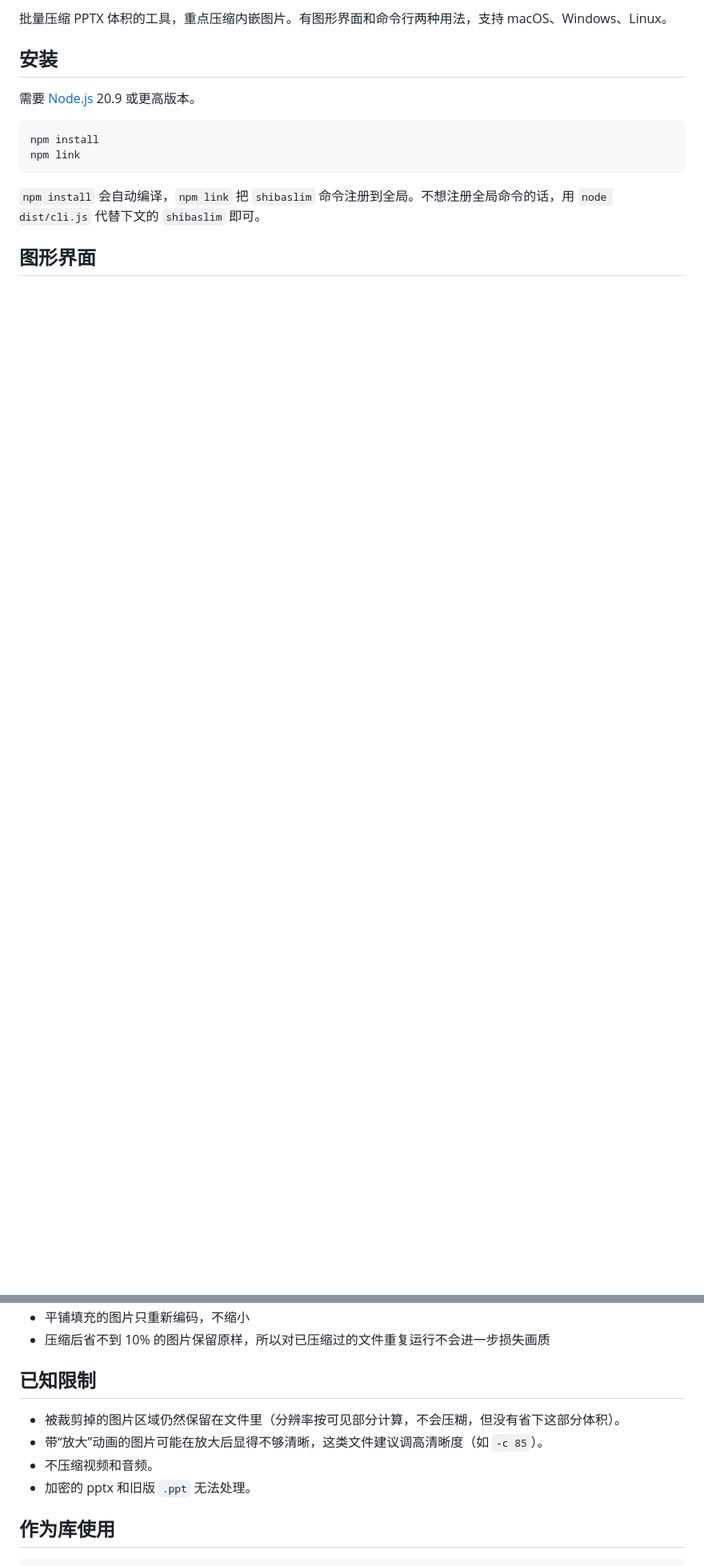
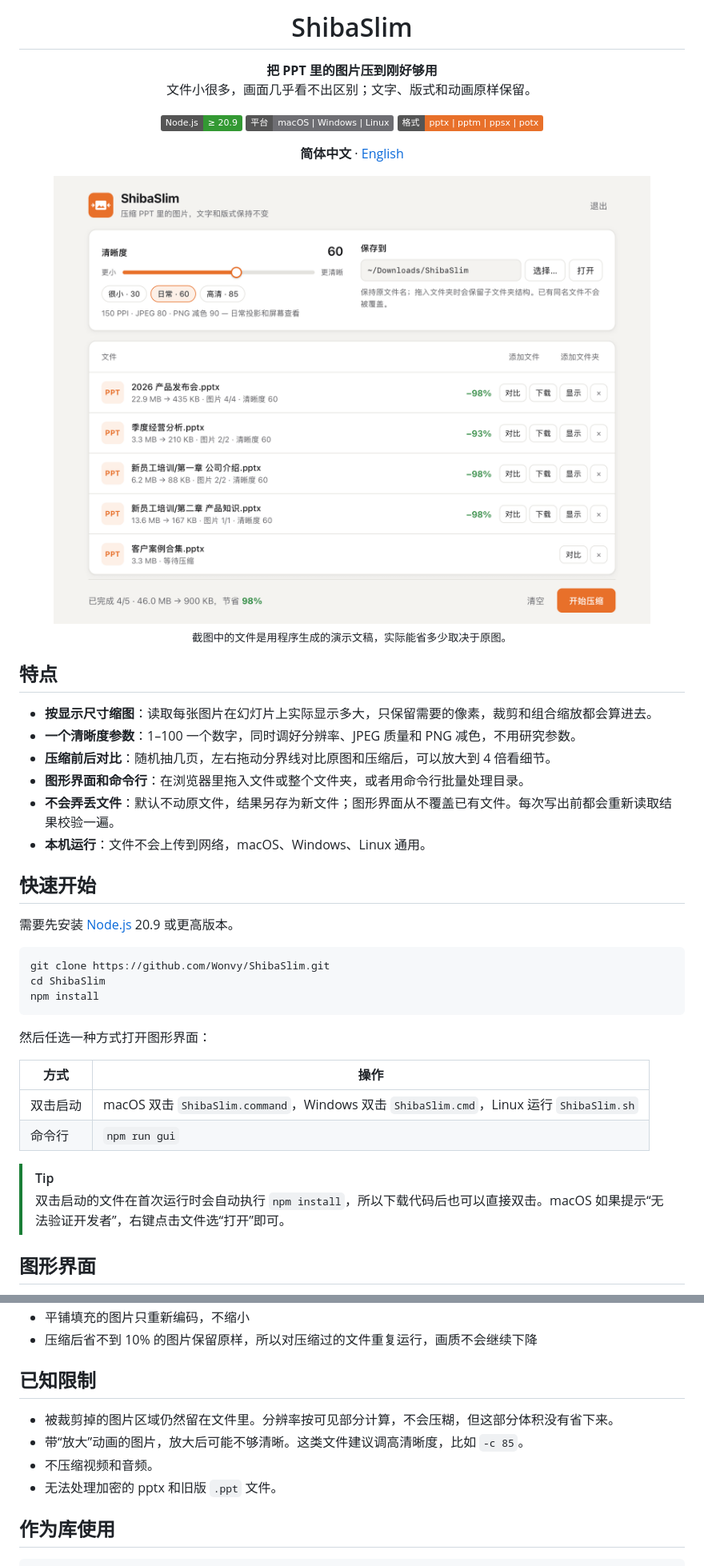
Before and after one commit to Wonvy/ShibaSlim, a Markdown page: README.md, 2 parts joined by grey strips. Shown at 80% size. Drawn GitHub-style; pictures changed too: docs/gui-light.png (added); folded sections open; badges without logos; blank space fills up the shorter version.

````diff
--- a/README.md
+++ b/README.md
@@ -2,16 +4,58 @@
 
-批量压缩 PPTX 体积的工具，重点压缩内嵌图片。有图形界面和命令行两种用法，支持 macOS、Windows、Linux。
+<h1 align="center">ShibaSlim</h1>
 
-## 安装
+<p align="center">
+  <b>把 PPT 里的图片压到刚好够用</b><br>
+  文件小很多，画面几乎看不出区别；文字、版式和动画原样保留。
+</p>
 
-需要 [Node.js](https://nodejs.org) 20.9 或更高版本。
+<p align="center">
+  <img src="https://img.shields.io/badge/Node.js-%E2%89%A5%2020.9-339933?logo=nodedotjs&logoColor=white" alt="Node.js ≥ 20.9">
+  <img src="https://img.shields.io/badge/%E5%B9%B3%E5%8F%B0-macOS%20%7C%20Windows%20%7C%20Linux-6e6e73" alt="平台：macOS | Windows | Linux">
+  <img src="https://img.shields.io/badge/%E6%A0%BC%E5%BC%8F-pptx%20%7C%20pptm%20%7C%20ppsx%20%7C%20potx-e8702a" alt="格式：pptx | pptm | ppsx | potx">
+</p>
+
+<p align="center">
+  <b>简体中文</b> · <a href="README.en.md">English</a>
+</p>
+
+<p align="center">
+  <picture>
+    <source media="(prefers-color-scheme: dark)" srcset="docs/gui-dark.png">
+    <img src="docs/gui-light.png" width="820" alt="ShibaSlim 图形界面：拖入文件、调整清晰度、批量压缩">
+  </picture>
+  <br>
+  <sub>截图中的文件是用程序生成的演示文稿，实际能省多少取决于原图。</sub>
+</p>
+
+## 特点
+
+- **按显示尺寸缩图**：读取每张图片在幻灯片上实际显示多大，只保留需要的像素，裁剪和组合缩放都会算进去。
+- **一个清晰度参数**：1–100 一个数字，同时调好分辨率、JPEG 质量和 PNG 减色，不用研究参数。
+- **压缩前后对比**：随机抽几页，左右拖动分界线对比原图和压缩后，可以放大到 4 倍看细节。
+- **图形界面和命令行**：在浏览器里拖入文件或整个文件夹，或者用命令行批量处理目录。
+- **不会弄丢文件**：默认不动原文件，结果另存为新文件；图形界面从不覆盖已有文件。每次写出前都会重新读取结果校验一遍。
+- **本机运行**：文件不会上传到网络，macOS、Windows、Linux 通用。
+
+## 快速开始
+
+需要先安装 [Node.js](https://nodejs.org) 20.9 或更高版本。
 
 ```bash
+git clone https://github.com/Wonvy/ShibaSlim.git
+cd ShibaSlim
 npm install
-npm link
 ```
 
-`npm install` 会自动编译，`npm link` 把 `shibaslim` 命令注册到全局。不想注册全局命令的话，用 `node dist/cli.js` 代替下文的 `shibaslim` 即可。
+然后任选一种方式打开图形界面：
+
+| 方式 | 操作 |
+|---|---|
+| 双击启动 | macOS 双击 `ShibaSlim.command`，Windows 双击 `ShibaSlim.cmd`，Linux 运行 `ShibaSlim.sh` |
+| 命令行 | `npm run gui` |
+
+> [!TIP]
+> 双击启动的文件在首次运行时会自动执行 `npm install`，所以下载代码后也可以直接双击。macOS 如果提示“无法验证开发者”，右键点击文件选“打开”即可。
 
 ## 图形界面
 
@@ -150,12 +184,14 @@ shibaslim 汇报.pptx -c 40
 - 平铺填充的图片只重新编码，不缩小
-- 压缩后省不到 10% 的图片保留原样，所以对已压缩过的文件重复运行不会进一步损失画质
+- 压缩后省不到 10% 的图片保留原样，所以对压缩过的文件重复运行，画质不会继续下降
+
+</details>
 
 ## 已知限制
 
-- 被裁剪掉的图片区域仍然保留在文件里（分辨率按可见部分计算，不会压糊，但没有省下这部分体积）。
-- 带“放大”动画的图片可能在放大后显得不够清晰，这类文件建议调高清晰度（如 `-c 85`）。
+- 被裁剪掉的图片区域仍然留在文件里。分辨率按可见部分计算，不会压糊，但这部分体积没有省下来。
+- 带“放大”动画的图片，放大后可能不够清晰。这类文件建议调高清晰度，比如 `-c 85`。
 - 不压缩视频和音频。
-- 加密的 pptx 和旧版 `.ppt` 无法处理。
+- 无法处理加密的 pptx 和旧版 `.ppt` 文件。
 
 ## 作为库使用
 
````
Also changed, not shown: other parts of README.md (+97 -98 lines), README.en.md (added, +237 -0 lines), docs/compare-dark.jpg (added), docs/compare-light.jpg (added), docs/gui-dark.png (added), 3 other files.
